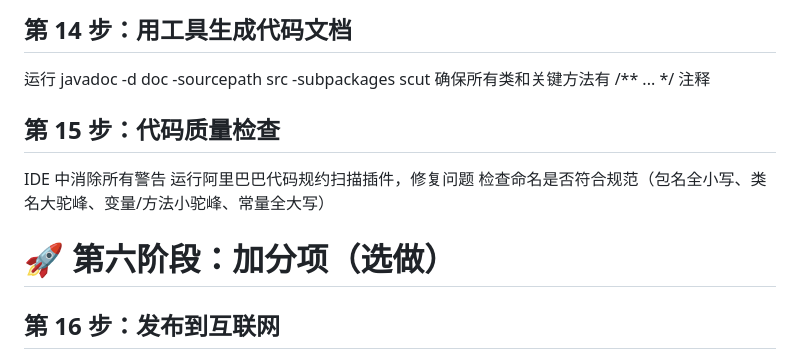
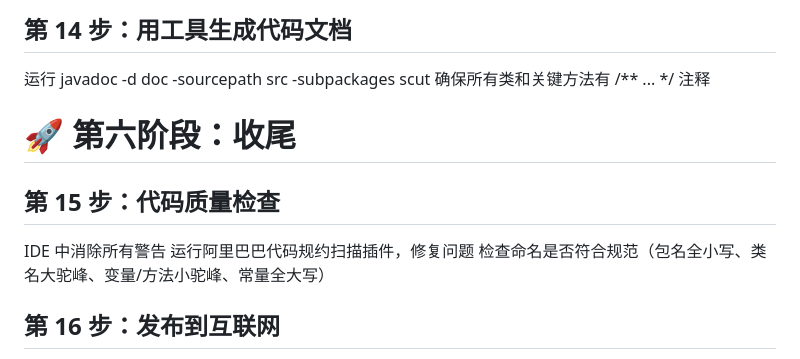
Before and after one commit to zzz97ly/RollCaller, a Markdown page: step.md, the part around the change. Drawn GitHub-style.

```diff
--- a/step.md
+++ b/step.md
@@ -98,12 +98,14 @@ getAnswerRate(Student) — 答对率 = 答对次数 / 被点名次数
 
 运行 javadoc -d doc -sourcepath src -subpackages scut
 确保所有类和关键方法有 /** ... */ 注释
+
+# 🚀 第六阶段：收尾
 ## 第 15 步：代码质量检查
 
 IDE 中消除所有警告
 运行阿里巴巴代码规约扫描插件，修复问题
 检查命名是否符合规范（包名全小写、类名大驼峰、变量/方法小驼峰、常量全大写）
-# 🚀 第六阶段：加分项（选做）
+
 ## 第 16 步：发布到互联网
 
 将 Web 版部署到免费云服务器（如阿里云学生机 / Vercel / Railway）
```
Also changed, not shown: README.md (+41 -12 lines).
